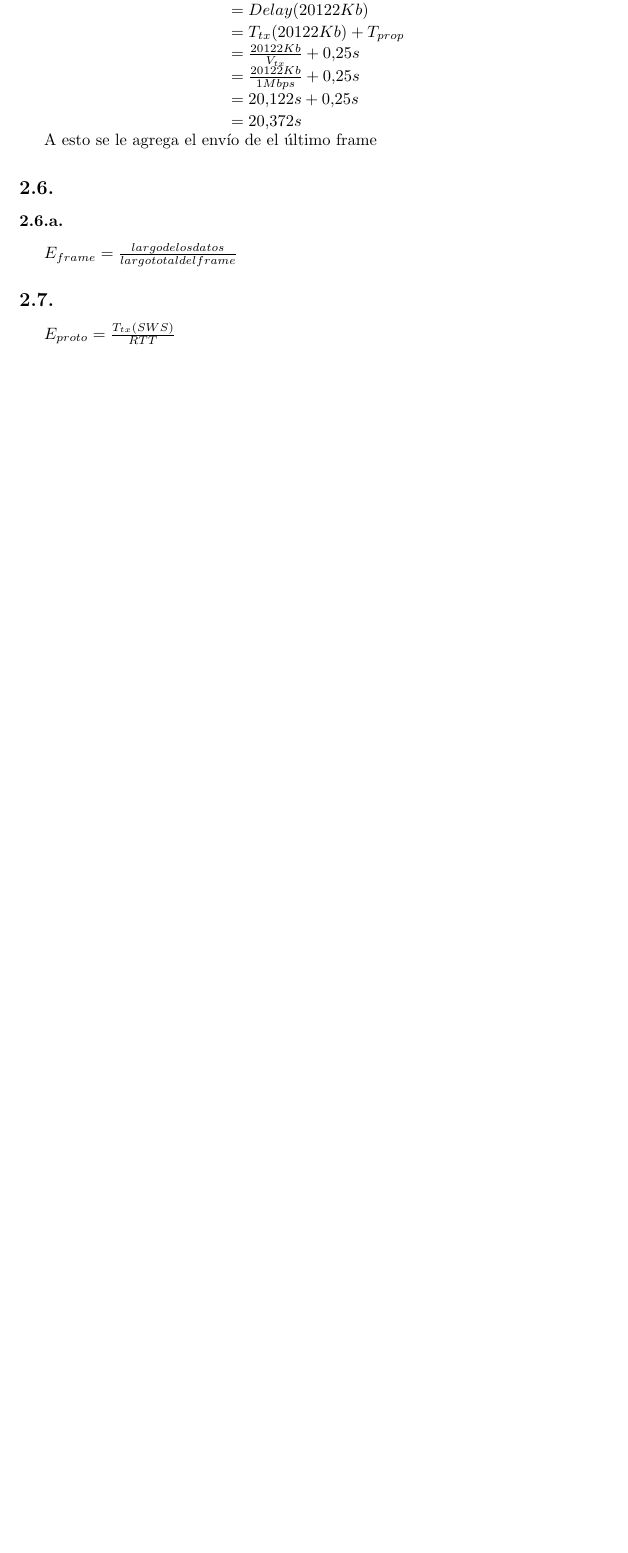
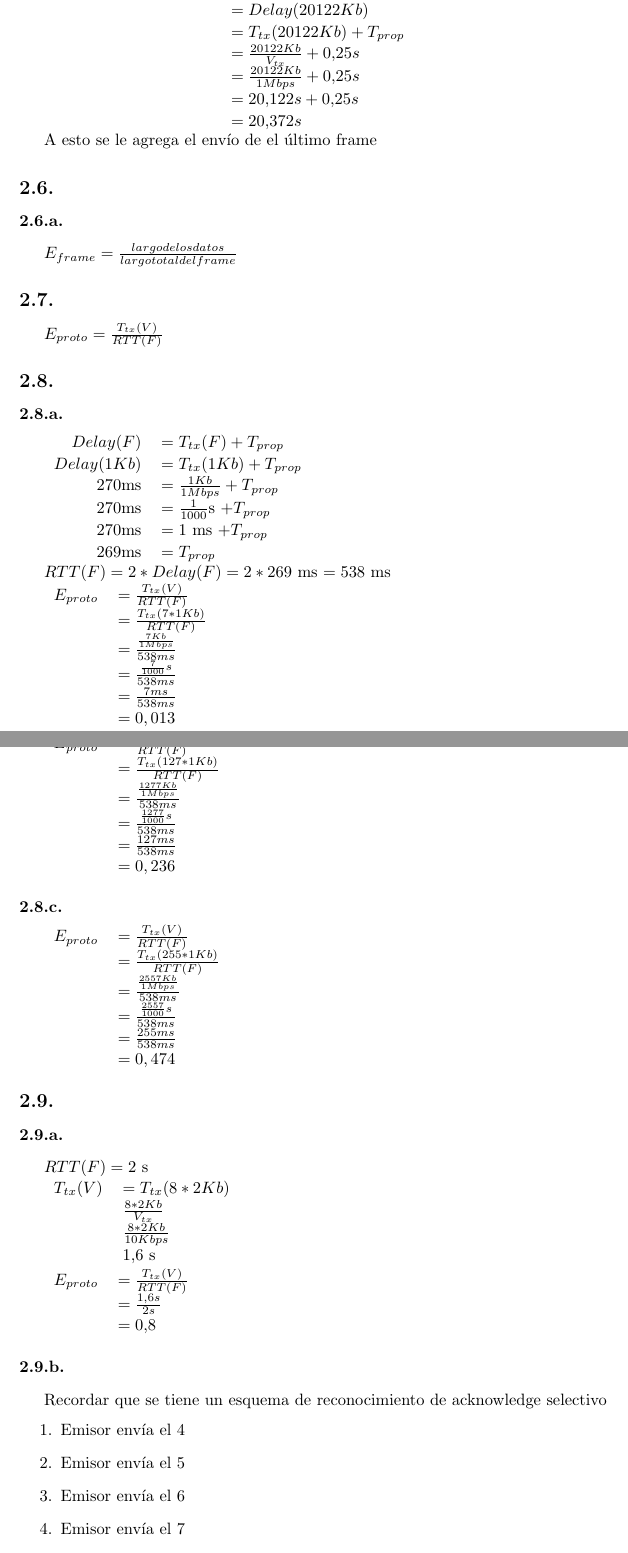
Before and after one commit to manumena/tc-summary, a LaTeX CV (resumen.tex, which reads practica2.tex): part of page 8 of 9 before the commit and two parts of pages 8 and 9 of 13 after it, the two joined at a grey line, cut so that both start at the same text, the shorter picture padded with empty space. Compiled offline with pdfLaTeX.

Commit message:
Add some exercises

```diff
--- a/practica2.tex
+++ b/practica2.tex
@@ -93,4 +93,72 @@ A esto se le agrega el envío de el último frame
 $E_{frame} = \frac{largo de los datos}{largo total del frame} $
 
 \subsection{}
-$E_{proto} = \frac{T_{tx}(SWS)}{RTT}$
+$E_{proto} = \frac{T_{tx}(V)}{RTT(F)}$
+
+\subsection{}
+\subsubsection{}
+\begin{tabular}{rl}
+$Delay(F) $ & $= T_{tx}(F) + T_{prop}$ \\
+$Delay(1Kb) $ & $= T_{tx}(1Kb) + T_{prop}$ \\
+$270$ms & $= \frac{1Kb}{1Mbps} + T_{prop}$ \\
+$270$ms & $= \frac{1}{1000}$s $+ T_{prop}$ \\
+$270$ms & $= 1$ ms $+ T_{prop}$ \\
+$269$ms & $= T_{prop}$ \\
+\end{tabular}
+
+$RTT(F) = 2 * Delay(F) = 2 * 269$ ms $= 538$ ms
+
+\begin{tabular}{rl}
+$E_{proto}$ & $= \frac{T_{tx}(V)}{RTT(F)}$ \\
+& $= \frac{T_{tx}(7 * 1Kb)}{RTT(F)}$ \\
+& $= \frac{\frac{7Kb}{1Mbps}}{538ms}$ \\
+& $= \frac{\frac{7}{1000}s}{538ms}$ \\
+& $= \frac{7ms}{538ms}$ \\
+& $=0,013$ \\
+\end{tabular}
+
+\subsubsection{}
+\begin{tabular}{rl}
+$E_{proto}$ & $= \frac{T_{tx}(V)}{RTT(F)}$ \\
+& $= \frac{T_{tx}(127 * 1Kb)}{RTT(F)}$ \\
+& $= \frac{\frac{1277Kb}{1Mbps}}{538ms}$ \\
+& $= \frac{\frac{1277}{1000}s}{538ms}$ \\
+& $= \frac{127ms}{538ms}$ \\
+& $=0,236$ \\
+\end{tabular}
+
+\subsubsection{}
+\begin{tabular}{rl}
+$E_{proto}$ & $= \frac{T_{tx}(V)}{RTT(F)}$ \\
+& $= \frac{T_{tx}(255 * 1Kb)}{RTT(F)}$ \\
+& $= \frac{\frac{2557Kb}{1Mbps}}{538ms}$ \\
+& $= \frac{\frac{2557}{1000}s}{538ms}$ \\
+& $= \frac{255ms}{538ms}$ \\
+& $=0,474$ \\
+\end{tabular}
+
+\subsection{}
+\subsubsection{}
+$RTT(F) = 2$ s
+
+\begin{tabular}{rl}
+$T_{tx}(V)$ & $= T_{tx}(8 * 2Kb)$ \\
+& $\frac{8 * 2Kb}{V_{tx}}$ \\
+& $\frac{8 * 2Kb}{10Kbps}$ \\
+& $1.6$ s \\
+\end{tabular}
+
+\begin{tabular}{rl}
+$E_{proto}$ & $= \frac{T_{tx}(V)}{RTT(F)}$ \\
+& $= \frac{1.6 s}{2 s}$ \\
+& $= 0.8$ \\
+\end{tabular}
+
+\subsubsection{}
+Recordar que se tiene un esquema de reconocimiento de acknowledge selectivo
+\begin{enumerate}
+\item Emisor envía el 4
+\item Emisor envía el 5
+\item Emisor envía el 6
+\item Emisor envía el 7
+\item Receptor recibe el 4 mal
```
Also changed, not shown: practica3.tex (+39 -4 lines), practica3[Conflicto].tex (deleted, +0 -27 lines), resumen.tex (+7 -0 lines), practica2.tex (12 more changed lines).
